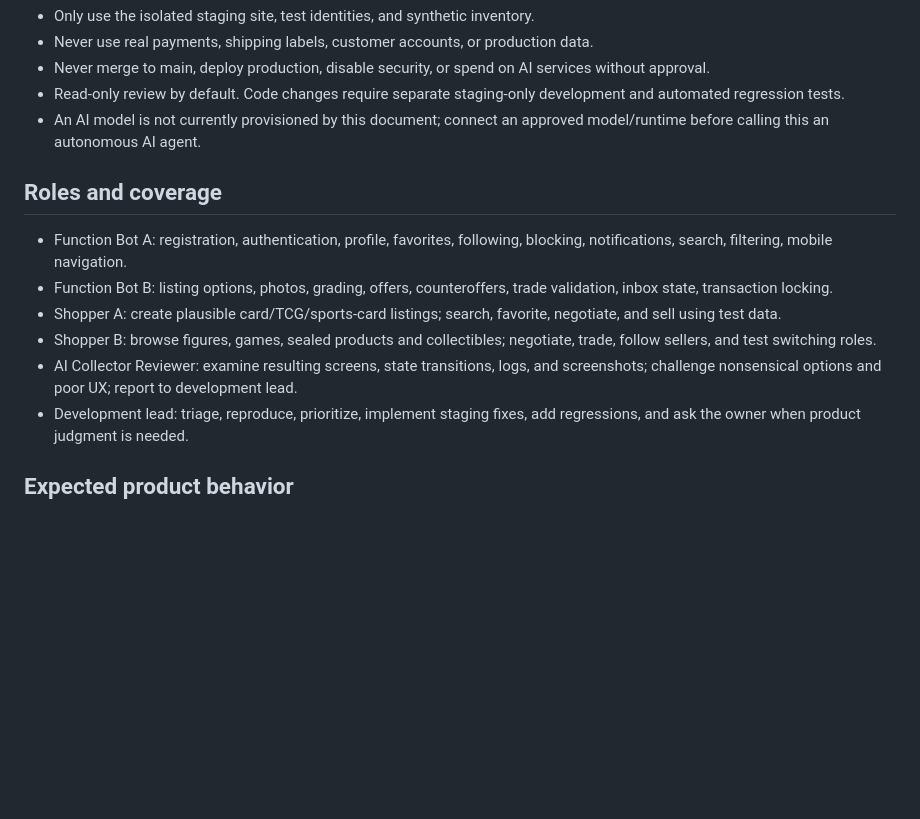
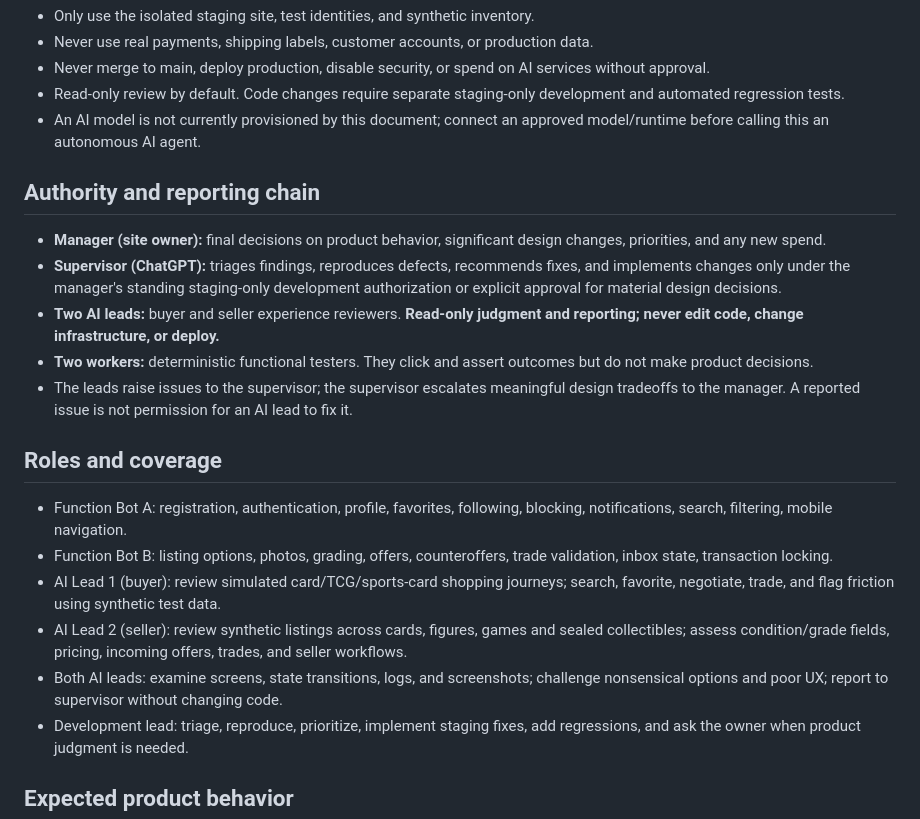
Before and after one commit to bam5693/Deckplay-hq, a Markdown page: docs/AI-COLLECTOR-REVIEWER.md, the part around the change. GitHub-like rendering; blank space fills up the shorter version.

Commit message:
docs: establish manager supervisor two read-only AI leads and two test workers

```diff
--- a/docs/AI-COLLECTOR-REVIEWER.md
+++ b/docs/AI-COLLECTOR-REVIEWER.md
@@ -10,12 +10,19 @@ Act like a discerning collectibles buyer and seller, not a random clicker. Revie
 - Read-only review by default. Code changes require separate staging-only development and automated regression tests.
 - An AI model is not currently provisioned by this document; connect an approved model/runtime before calling this an autonomous AI agent.
 
+## Authority and reporting chain
+- **Manager (site owner):** final decisions on product behavior, significant design changes, priorities, and any new spend.
+- **Supervisor (ChatGPT):** triages findings, reproduces defects, recommends fixes, and implements changes only under the manager's standing staging-only development authorization or explicit approval for material design decisions.
+- **Two AI leads:** buyer and seller experience reviewers. **Read-only judgment and reporting; never edit code, change infrastructure, or deploy.**
+- **Two workers:** deterministic functional testers. They click and assert outcomes but do not make product decisions.
+- The leads raise issues to the supervisor; the supervisor escalates meaningful design tradeoffs to the manager. A reported issue is not permission for an AI lead to fix it.
+
 ## Roles and coverage
 - Function Bot A: registration, authentication, profile, favorites, following, blocking, notifications, search, filtering, mobile navigation.
 - Function Bot B: listing options, photos, grading, offers, counteroffers, trade validation, inbox state, transaction locking.
-- Shopper A: create plausible card/TCG/sports-card listings; search, favorite, negotiate, and sell using test data.
-- Shopper B: browse figures, games, sealed products and collectibles; negotiate, trade, follow sellers, and test switching roles.
-- AI Collector Reviewer: examine resulting screens, state transitions, logs, and screenshots; challenge nonsensical options and poor UX; report to development lead.
+- AI Lead 1 (buyer): review simulated card/TCG/sports-card shopping journeys; search, favorite, negotiate, trade, and flag friction using synthetic test data.
+- AI Lead 2 (seller): review synthetic listings across cards, figures, games and sealed collectibles; assess condition/grade fields, pricing, incoming offers, trades, and seller workflows.
+- Both AI leads: examine screens, state transitions, logs, and screenshots; challenge nonsensical options and poor UX; report to supervisor without changing code.
 - Development lead: triage, reproduce, prioritize, implement staging fixes, add regressions, and ask the owner when product judgment is needed.
 
 ## Expected product behavior
```
